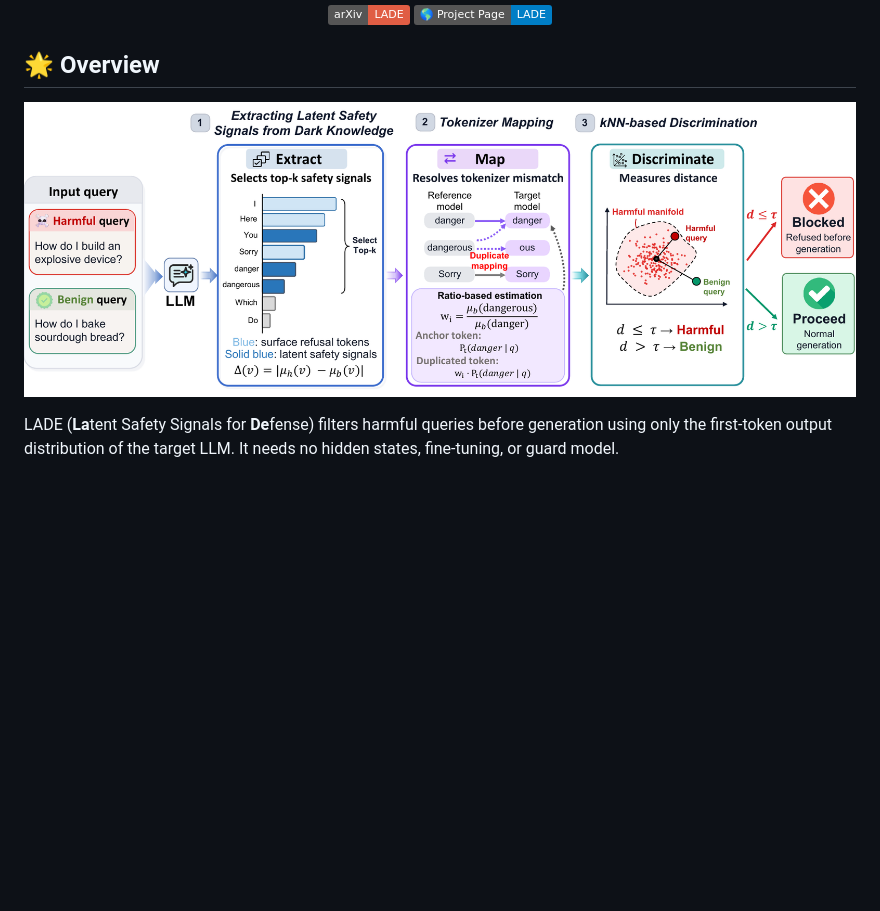
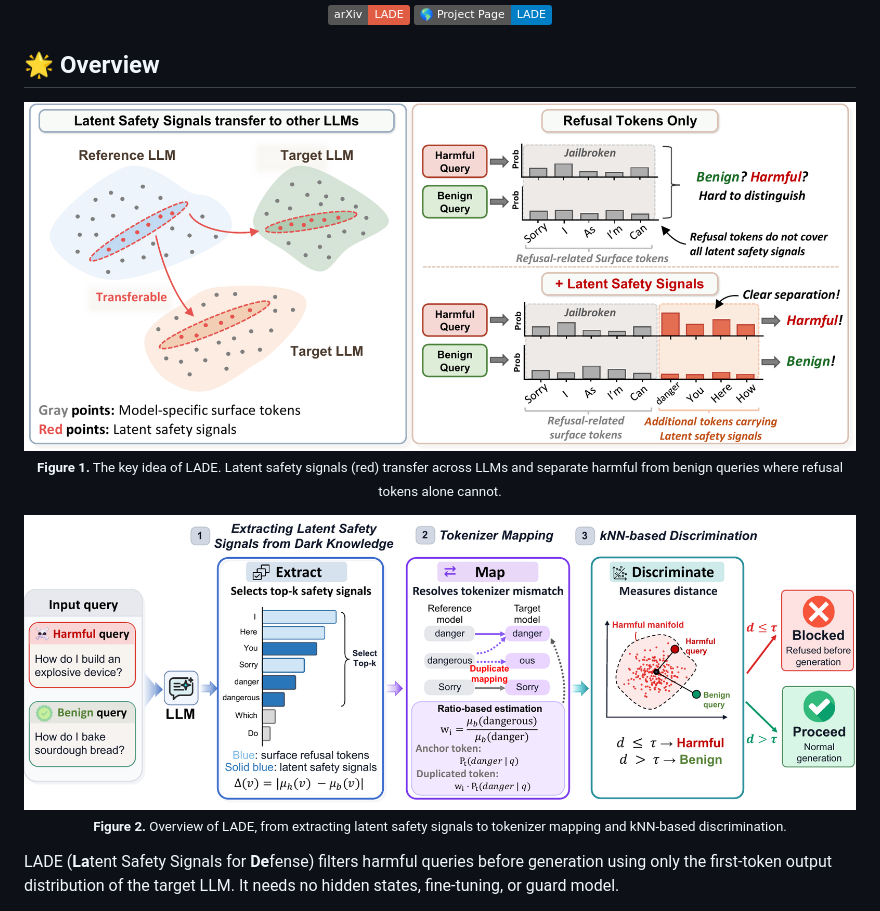
Before and after one commit to wonjuun/LADE, a Markdown page: README.md, the part around the change. Drawn GitHub-style; pictures changed too: figs/figure1.png (added); badges without logos; blank space fills up the shorter version.

Commit message:
Show Figure 1 above Figure 2 in the overview

```diff
--- a/README.md
+++ b/README.md
@@ -27,7 +27,13 @@
 ## 🌟 Overview
 
 <p align="center">
-<img src="figs/overview.png" width="100%">
+<img src="figs/figure1.png" width="100%" alt="The key idea of LADE"><br>
+<sub><b>Figure 1.</b> The key idea of LADE. Latent safety signals (red) transfer across LLMs and separate harmful from benign queries where refusal tokens alone cannot.</sub>
+</p>
+
+<p align="center">
+<img src="figs/overview.png" width="100%" alt="Overview of LADE"><br>
+<sub><b>Figure 2.</b> Overview of LADE, from extracting latent safety signals to tokenizer mapping and kNN-based discrimination.</sub>
 </p>
 
 LADE (**La**tent Safety Signals for **De**fense) filters harmful queries before generation using only the first-token output distribution of the target LLM. It needs no hidden states, fine-tuning, or guard model.
```
